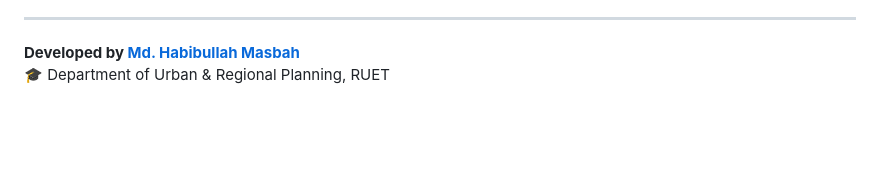
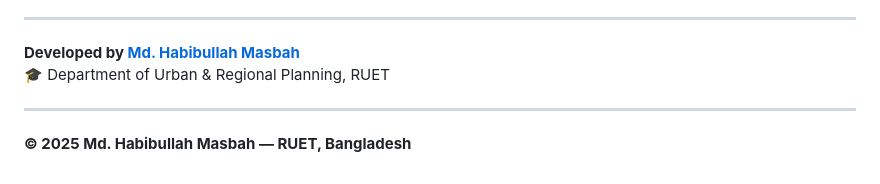
Before and after one commit to habibullah-2107046/MCDA-Calculator, a Markdown page: README.md, the part around the change. Rendered like a GitHub page; blank space fills up the shorter version.

```diff
--- a/README.md
+++ b/README.md
@@ -103,3 +103,7 @@ You can view the live version here:
 
 **Developed by [Md. Habibullah Masbah](https://github.com/habibullah-2107046)**
 🎓 Department of Urban & Regional Planning, RUET
+
+---
+
+**© 2025 Md. Habibullah Masbah — RUET, Bangladesh**
```
